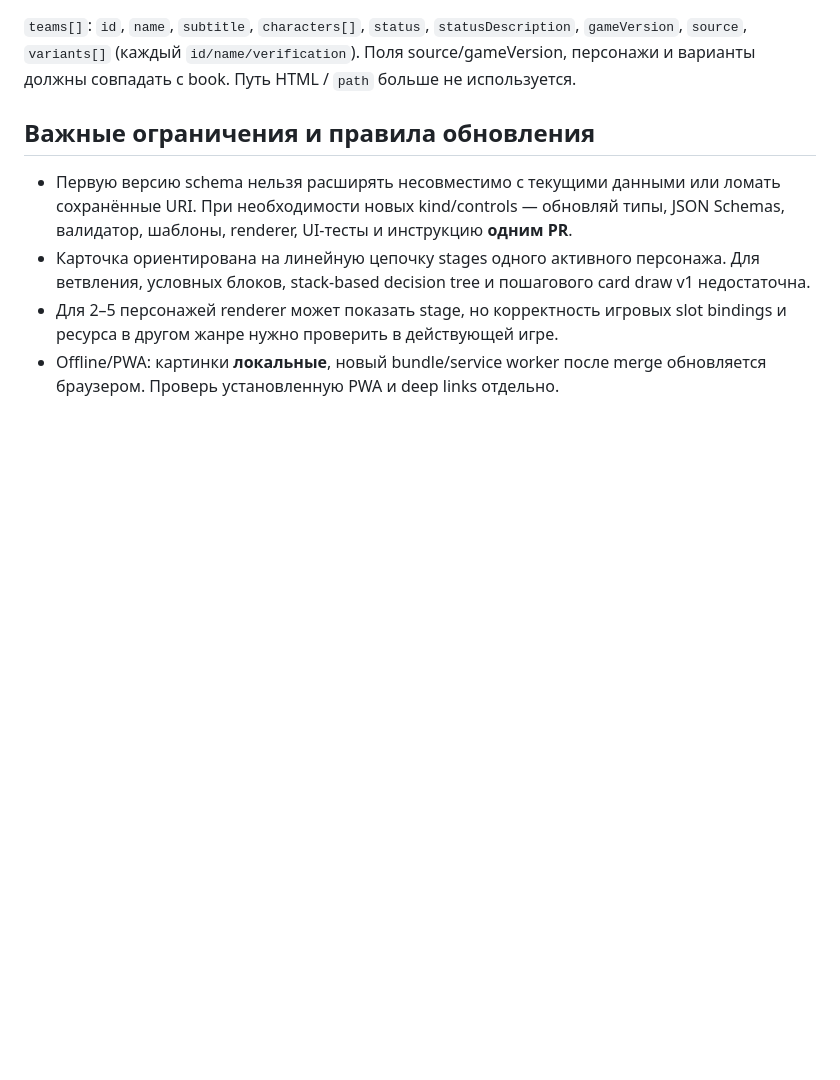
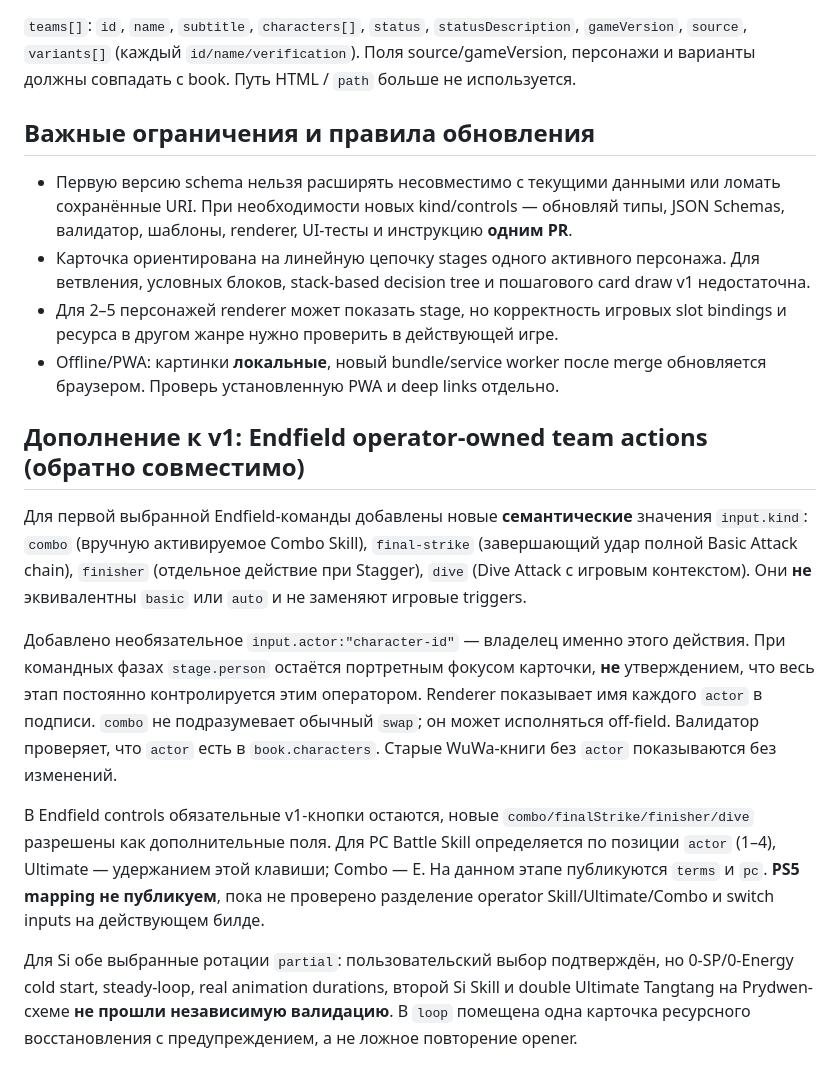
Before and after one commit to maxvfk/game-rotations, a Markdown page: docs/FORMAT_REFERENCE.md, the part around the change. Rendered like a GitHub page; blank space fills up the shorter version.

Commit message:
docs(endfield): explain sourced Si variants, action ownership and partial verification

```diff
--- a/docs/FORMAT_REFERENCE.md
+++ b/docs/FORMAT_REFERENCE.md
@@ -109,3 +109,14 @@
 - Карточка ориентирована на линейную цепочку stages одного активного персонажа. Для ветвления, условных блоков, stack-based decision tree и пошагового card draw v1 недостаточна.
 - Для 2–5 персонажей renderer может показать stage, но корректность игровых slot bindings и ресурса в другом жанре нужно проверить в действующей игре.
 - Offline/PWA: картинки **локальные**, новый bundle/service worker после merge обновляется браузером. Проверь установленную PWA и deep links отдельно.
+
+
+## Дополнение к v1: Endfield operator-owned team actions (обратно совместимо)
+
+Для первой выбранной Endfield-команды добавлены новые **семантические** значения `input.kind`: `combo` (вручную активируемое Combo Skill), `final-strike` (завершающий удар полной Basic Attack chain), `finisher` (отдельное действие при Stagger), `dive` (Dive Attack с игровым контекстом). Они **не** эквивалентны `basic` или `auto` и не заменяют игровые triggers.
+
+Добавлено необязательное `input.actor:"character-id"` — владелец именно этого действия. При командных фазах `stage.person` остаётся портретным фокусом карточки, **не** утверждением, что весь этап постоянно контролируется этим оператором. Renderer показывает имя каждого `actor` в подписи. `combo` не подразумевает обычный `swap`; он может исполняться off-field. Валидатор проверяет, что `actor` есть в `book.characters`. Старые WuWa-книги без `actor` показываются без изменений.
+
+В Endfield controls обязательные v1-кнопки остаются, новые `combo/finalStrike/finisher/dive` разрешены как дополнительные поля. Для PC Battle Skill определяется по позиции `actor` (1–4), Ultimate — удержанием этой клавиши; Combo — E. На данном этапе публикуются `terms` и `pc`. **PS5 mapping не публикуем**, пока не проверено разделение operator Skill/Ultimate/Combo и switch inputs на действующем билде.
+
+Для Si обе выбранные ротации `partial`: пользовательский выбор подтверждён, но 0-SP/0-Energy cold start, steady-loop, real animation durations, второй Si Skill и double Ultimate Tangtang на Prydwen-схеме **не прошли независимую валидацию**. В `loop` помещена одна карточка ресурсного восстановления с предупреждением, а не ложное повторение opener.
```
